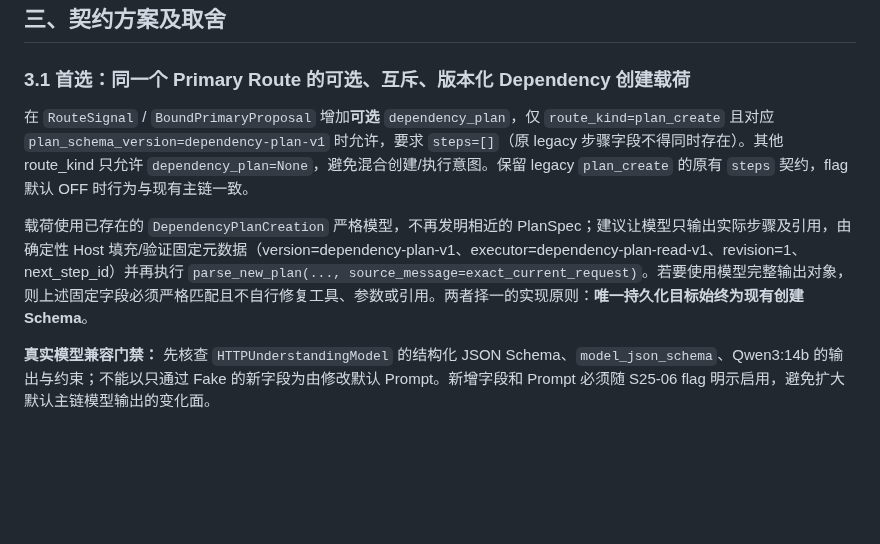
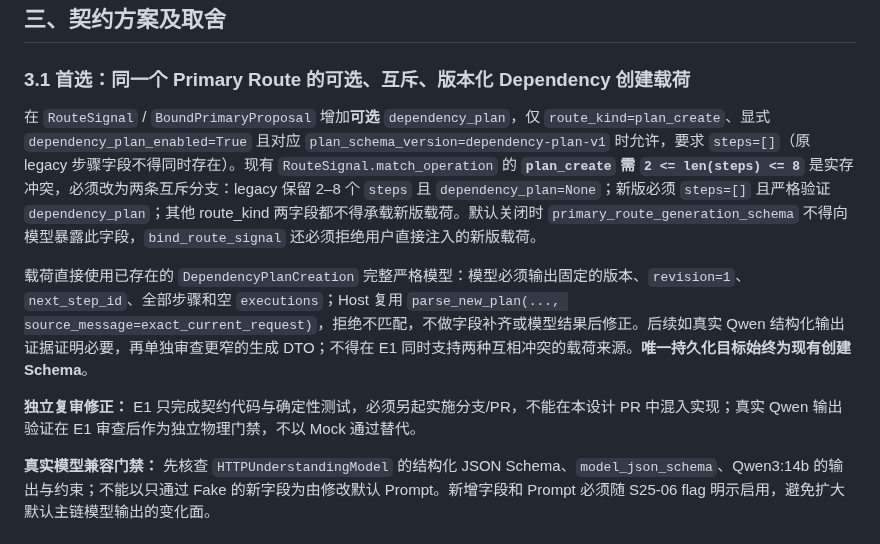
Before and after one commit to cxjchelsea/HealthAgent, a Markdown page: docs/S2.5/S25-06-SLICE-E-NATURAL-PLAN-DESIGN-20261110.md, the part around the change. Rendered like a GitHub page; blank space fills up the shorter version.

Commit message:
docs(s25-06): resolve legacy plan_create XOR dependency payload contract and separate E1 implementation

```diff
--- a/docs/S2.5/S25-06-SLICE-E-NATURAL-PLAN-DESIGN-20261110.md
+++ b/docs/S2.5/S25-06-SLICE-E-NATURAL-PLAN-DESIGN-20261110.md
@@ -27,9 +27,11 @@
 
 ### 3.1 首选：同一个 Primary Route 的可选、互斥、版本化 Dependency 创建载荷
 
-在 `RouteSignal` / `BoundPrimaryProposal` 增加**可选** `dependency_plan`，仅 `route_kind=plan_create` 且对应 `plan_schema_version=dependency-plan-v1` 时允许，要求 `steps=[]`（原 legacy 步骤字段不得同时存在）。其他 route_kind 只允许 `dependency_plan=None`，避免混合创建/执行意图。保留 legacy `plan_create` 的原有 `steps` 契约，flag 默认 OFF 时行为与现有主链一致。
+在 `RouteSignal` / `BoundPrimaryProposal` 增加**可选** `dependency_plan`，仅 `route_kind=plan_create`、显式 `dependency_plan_enabled=True` 且对应 `plan_schema_version=dependency-plan-v1` 时允许，要求 `steps=[]`（原 legacy 步骤字段不得同时存在）。现有 `RouteSignal.match_operation` 的 **`plan_create` 需 `2 <= len(steps) <= 8`** 是实存冲突，必须改为两条互斥分支：legacy 保留 2–8 个 `steps` 且 `dependency_plan=None`；新版必须 `steps=[]` 且严格验证 `dependency_plan`；其他 route_kind 两字段都不得承载新版载荷。默认关闭时 `primary_route_generation_schema` 不得向模型暴露此字段，`bind_route_signal` 还必须拒绝用户直接注入的新版载荷。
 
-载荷使用已存在的 `DependencyPlanCreation` 严格模型，不再发明相近的 PlanSpec；建议让模型只输出实际步骤及引用，由确定性 Host 填充/验证固定元数据（version=dependency-plan-v1、executor=dependency-plan-read-v1、revision=1、next_step_id）并再执行 `parse_new_plan(..., source_message=exact_current_request)`。若要使用模型完整输出对象，则上述固定字段必须严格匹配且不自行修复工具、参数或引用。两者择一的实现原则：**唯一持久化目标始终为现有创建 Schema**。
+载荷直接使用已存在的 `DependencyPlanCreation` 完整严格模型：模型必须输出固定的版本、`revision=1`、`next_step_id`、全部步骤和空 `executions`；Host 复用 `parse_new_plan(..., source_message=exact_current_request)`，拒绝不匹配，不做字段补齐或模型结果后修正。后续如真实 Qwen 结构化输出证据证明必要，再单独审查更窄的生成 DTO；不得在 E1 同时支持两种互相冲突的载荷来源。**唯一持久化目标始终为现有创建 Schema**。
+
+**独立复审修正：** E1 只完成契约代码与确定性测试，必须另起实施分支/PR，不能在本设计 PR 中混入实现；真实 Qwen 输出验证在 E1 审查后作为独立物理门禁，不以 Mock 通过替代。
 
 **真实模型兼容门禁：** 先核查 `HTTPUnderstandingModel` 的结构化 JSON Schema、`model_json_schema`、Qwen3:14b 的输出与约束；不能以只通过 Fake 的新字段为由修改默认 Prompt。新增字段和 Prompt 必须随 S25-06 flag 明示启用，避免扩大默认主链模型输出的变化面。
 
```
